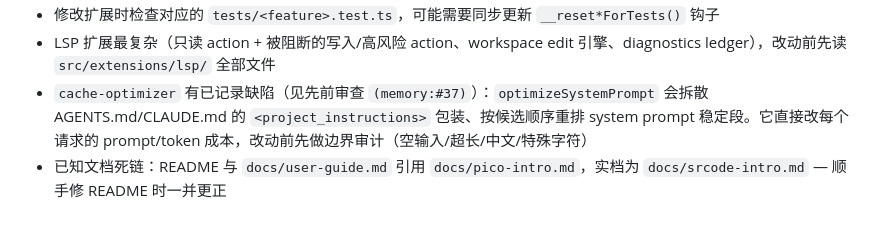
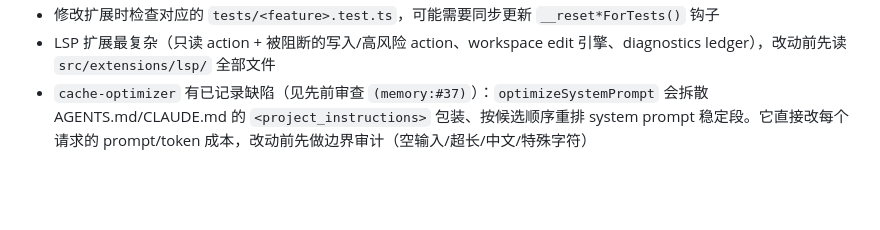
Before and after one commit to sswym/pico, a Markdown page: AGENTS.md, the part around the change. GitHub-like rendering; blank space fills up the shorter version.

Commit message:
docs: README 测试用例数更新为实际值，清理 AGENTS.md 过时死链备注
- README: 635 用例 / 31 文件 → 672 用例 / 33 文件（verify 实测）
- AGENTS.md: 移除已修复的 pico-intro 死链备注（README/user-guide 均已
  正确引用 srcode-intro.md）

```diff
--- a/AGENTS.md
+++ b/AGENTS.md
@@ -166,4 +166,3 @@ function makeFakePi() {
 - 修改扩展时检查对应的 `tests/<feature>.test.ts`，可能需要同步更新 `__reset*ForTests()` 钩子
 - LSP 扩展最复杂（只读 action + 被阻断的写入/高风险 action、workspace edit 引擎、diagnostics ledger），改动前先读 `src/extensions/lsp/` 全部文件
 - `cache-optimizer` 有已记录缺陷（见先前审查 `(memory:#37)`）：`optimizeSystemPrompt` 会拆散 AGENTS.md/CLAUDE.md 的 `<project_instructions>` 包装、按候选顺序重排 system prompt 稳定段。它直接改每个请求的 prompt/token 成本，改动前先做边界审计（空输入/超长/中文/特殊字符）
-- 已知文档死链：README 与 `docs/user-guide.md` 引用 `docs/pico-intro.md`，实档为 `docs/srcode-intro.md` — 顺手修 README 时一并更正
```
Also changed, not shown: README.md (+1 -1 lines).
